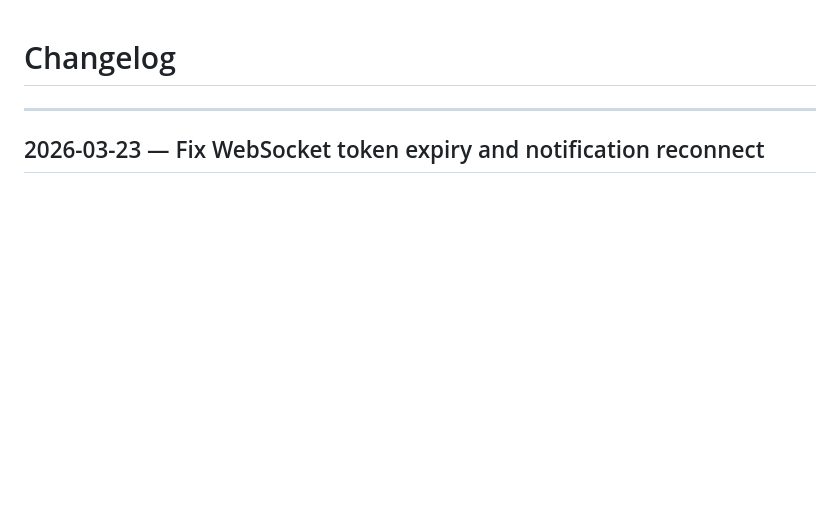
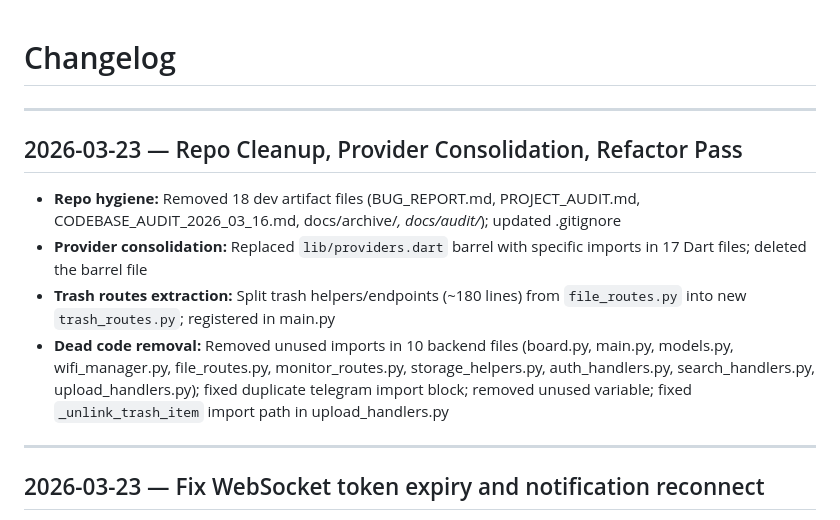
Before and after one commit to nerdyparas/AiHomeCloud, a Markdown page: kb/changelog.md, the part around the change. GitHub-like rendering; blank space fills up the shorter version.

Commit message:
docs: update changelog, architecture, and copilot-instructions for cleanup session

```diff
--- a/kb/changelog.md
+++ b/kb/changelog.md
@@ -1,4 +1,13 @@
 # Changelog
+
+---
+
+## 2026-03-23 — Repo Cleanup, Provider Consolidation, Refactor Pass
+
+- **Repo hygiene:** Removed 18 dev artifact files (BUG_REPORT.md, PROJECT_AUDIT.md, CODEBASE_AUDIT_2026_03_16.md, docs/archive/*, docs/audit/*); updated .gitignore
+- **Provider consolidation:** Replaced `lib/providers.dart` barrel with specific imports in 17 Dart files; deleted the barrel file
+- **Trash routes extraction:** Split trash helpers/endpoints (~180 lines) from `file_routes.py` into new `trash_routes.py`; registered in main.py
+- **Dead code removal:** Removed unused imports in 10 backend files (board.py, main.py, models.py, wifi_manager.py, file_routes.py, monitor_routes.py, storage_helpers.py, auth_handlers.py, search_handlers.py, upload_handlers.py); fixed duplicate telegram import block; removed unused variable; fixed `_unlink_trash_item` import path in upload_handlers.py
 
 ---
 
```
Also changed, not shown: .github/copilot-instructions.md (+5 -4 lines), kb/architecture.md (+3 -2 lines).
